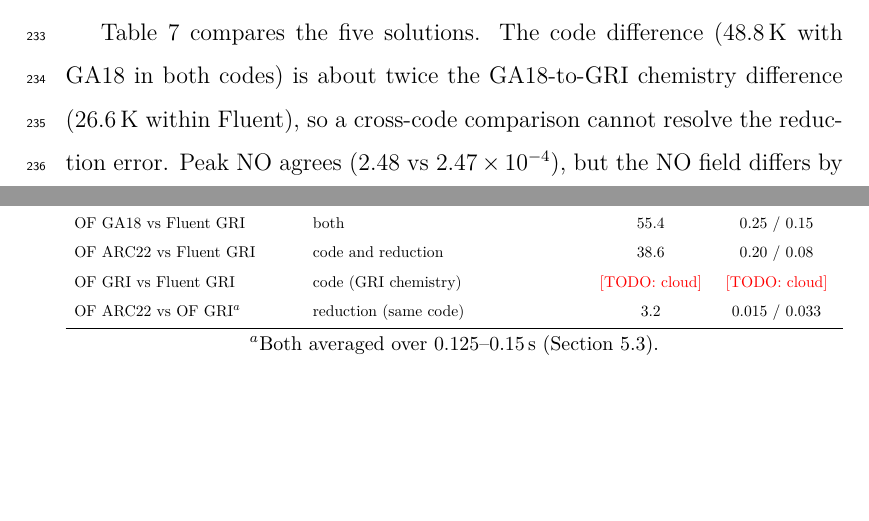
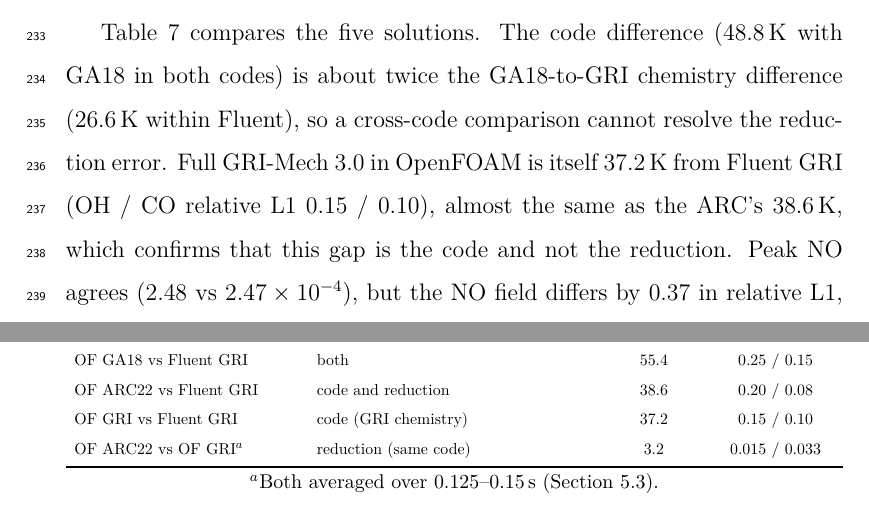
Before and after one commit to jaba09/chemmanifold-studio, a LaTeX paper (papers/arc22-cnf/arc22_cnf.tex): two parts of pages 16 and 17 of 25, joined at a grey line, cut so that both start at the same text, the shorter picture padded with empty space. Compiled offline with pdfLaTeX.

Commit message:
ARC22 preprint: fill OF GRI vs Fluent GRI in Table 7 (37.2 K, OH/CO rel L1 0.15/0.10) and note it in the Fluent comparison
Co-Authored-By: Claude Opus 5.5 <noreply@anthropic.com>
Claude-Session: https://claude.ai/code/session_01HRTTLiVaUSpwSKoXpjpv2t

```diff
--- a/papers/arc22-cnf/arc22_cnf.tex
+++ b/papers/arc22-cnf/arc22_cnf.tex
@@ -440,7 +440,8 @@ $\mathrm{Sc}_t=0.7$.}
 \subsection{Against Fluent}
 Table~\ref{tab:fluent} compares the five solutions. The code difference (48.8\,K with GA18 in both codes) is about
 twice the GA18-to-GRI chemistry difference (26.6\,K within Fluent), so a cross-code comparison cannot resolve the
-reduction error. Peak NO agrees ($2.48$ vs $2.47\times10^{-4}$), but the NO field differs by 0.37 in relative L1, an
+reduction error. Full GRI-Mech~3.0 in OpenFOAM is itself 37.2\,K from Fluent GRI (OH / CO relative L1 0.15 / 0.10),
+almost the same as the ARC's 38.6\,K, which confirms that this gap is the code and not the reduction. Peak NO agrees ($2.48$ vs $2.47\times10^{-4}$), but the NO field differs by 0.37 in relative L1, an
 upper bound because NO is still building up in the exhaust at 0.185\,s. Outlet NO$_x$ is not usable: after 87\,ms both
 outlets still carry gas from the initial state.
 
@@ -469,7 +470,7 @@ Fluent GRI vs Fluent GA18 & \multicolumn{3}{l}{chemistry} & 26.6 & 0.13 / 0.06 \
 OF GA18 vs Fluent GA18 & \multicolumn{3}{l}{code} & 48.8 & 0.22 / 0.12 \\
 OF GA18 vs Fluent GRI & \multicolumn{3}{l}{both} & 55.4 & 0.25 / 0.15 \\
 OF ARC22 vs Fluent GRI & \multicolumn{3}{l}{code and reduction} & 38.6 & 0.20 / 0.08 \\
-OF GRI vs Fluent GRI & \multicolumn{3}{l}{code (GRI chemistry)} & \todo{cloud} & \todo{cloud} \\
+OF GRI vs Fluent GRI & \multicolumn{3}{l}{code (GRI chemistry)} & 37.2 & 0.15 / 0.10 \\
 OF ARC22 vs OF GRI$^{a}$ & \multicolumn{3}{l}{reduction (same code)} & 3.2 & 0.015 / 0.033 \\
 \bottomrule
 \end{tabular}}
```
Also changed, not shown: papers/arc22-cnf/arc22_cnf.pdf.
